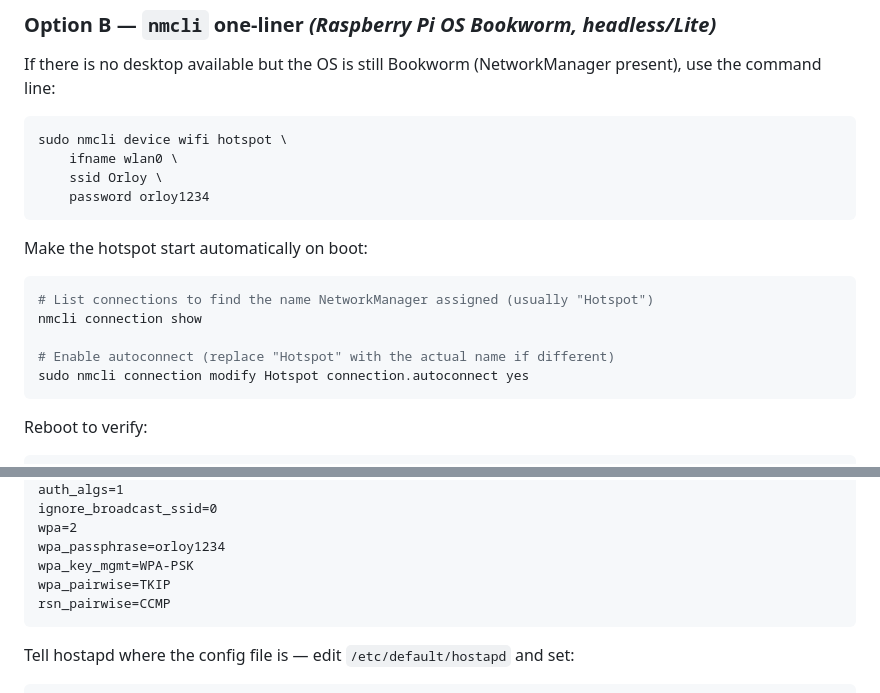
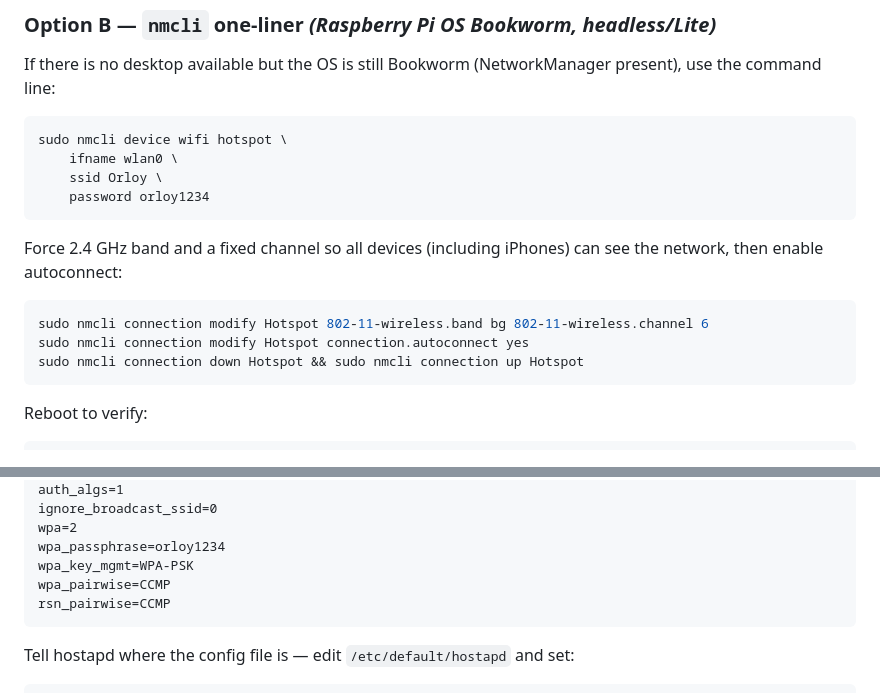
Before and after one commit to obrejla/orloy, a Markdown page: README.md, 2 parts joined by grey strips. GitHub-like rendering.

````diff
--- a/README.md
+++ b/README.md
@@ -117,14 +127,12 @@ sudo nmcli device wifi hotspot \
     password orloy1234
 ```
 
-Make the hotspot start automatically on boot:
+Force 2.4 GHz band and a fixed channel so all devices (including iPhones) can see the network, then enable autoconnect:
 
 ```bash
-# List connections to find the name NetworkManager assigned (usually "Hotspot")
-nmcli connection show
-
-# Enable autoconnect (replace "Hotspot" with the actual name if different)
+sudo nmcli connection modify Hotspot 802-11-wireless.band bg 802-11-wireless.channel 6
 sudo nmcli connection modify Hotspot connection.autoconnect yes
+sudo nmcli connection down Hotspot && sudo nmcli connection up Hotspot
 ```
 
 Reboot to verify:
@@ -199,7 +207,7 @@ ignore_broadcast_ssid=0
 wpa=2
 wpa_passphrase=orloy1234
 wpa_key_mgmt=WPA-PSK
-wpa_pairwise=TKIP
+wpa_pairwise=CCMP
 rsn_pairwise=CCMP
 ```
 
````
Also changed, not shown: other parts of README.md (+41 -2 lines).
